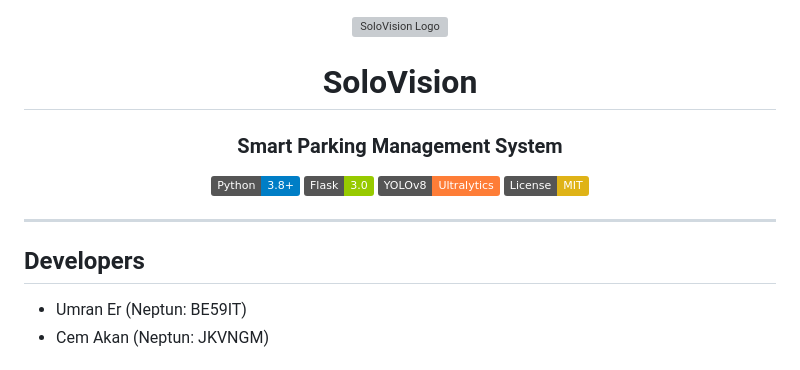
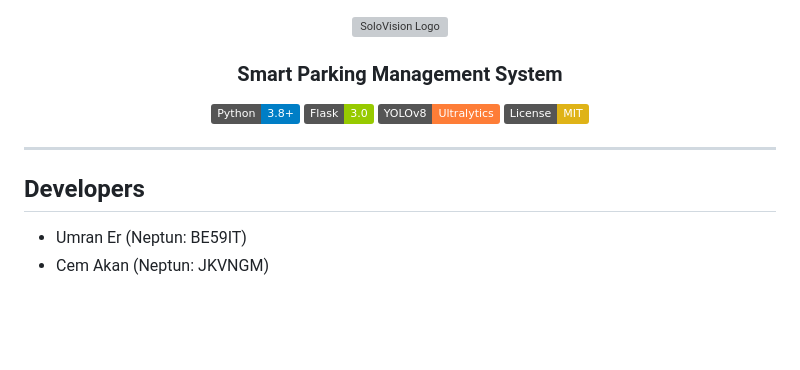
Before and after one commit to Corvin-Negyed/parking-slot-detection, a Markdown page: README.md, the part around the change. Rendered like a GitHub page; badges without logos; blank space fills up the shorter version; grey boxes are pictures that could not be loaded.

Commit message:
Clean up README formatting

```diff
--- a/README.md
+++ b/README.md
@@ -1,7 +1,6 @@
 <div align="center">
   <img src="logo.png" alt="SoloVision Logo" width="400"/>
 
-  # SoloVision
   ### Smart Parking Management System
 
   [![Python](https://img.shields.io/badge/Python-3.8+-blue.svg)](https://www.python.org)
@@ -13,7 +12,6 @@
 ---
 
 ## Developers
-
 - Umran Er (Neptun: BE59IT)
 - Cem Akan (Neptun: JKVNGM)
 
```
